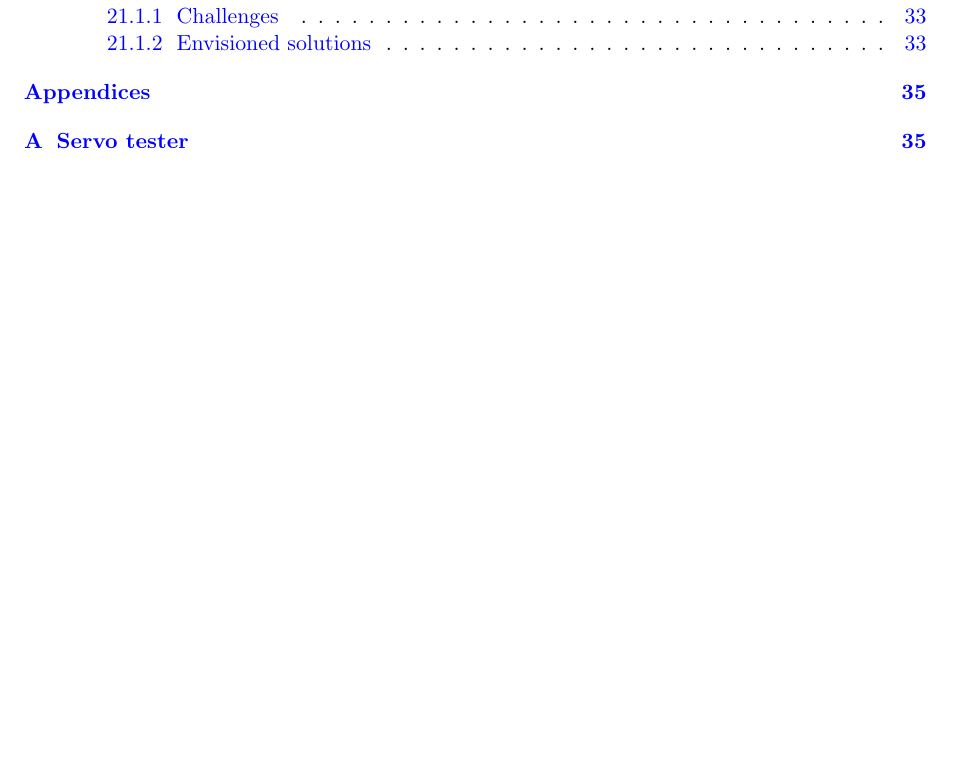
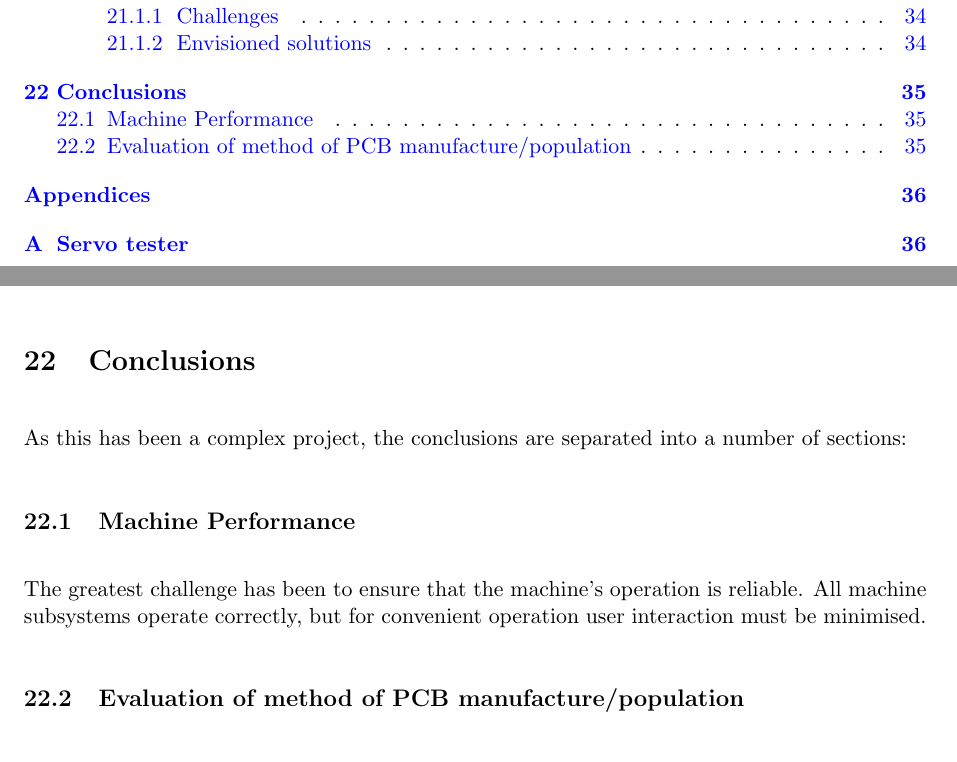
Before and after one commit to JamesGlanville/solderingmachine, a LaTeX document (report/report.tex): part of page 3 of 40 before the commit and two parts of pages 3 and 35 of 41 after it, the two joined at a grey line, cut so that both start at the same text, the shorter picture padded with empty space. Compiled offline with pdfLaTeX.

Commit message:
added conclusion section, needs work

```diff
--- a/report/report.tex
+++ b/report/report.tex
@@ -1090,6 +1090,15 @@ There are a number of challenges associated with working with dual sided boards:
 \label{fig:finished}
 \end{figure}
 
+\section{Conclusions}
+As this has been a complex project, the conclusions are separated into a number of sections:
+
+\subsection{Machine Performance}
+The greatest challenge has been to ensure that the machine's operation is reliable.
+All machine subsystems operate correctly, but for convenient operation
+user interaction must be minimised.
+
+\subsection{Evaluation of method of PCB manufacture/population}
 
 \newpage
 \appendix
```
Also changed, not shown: report/handbook.pdf.
